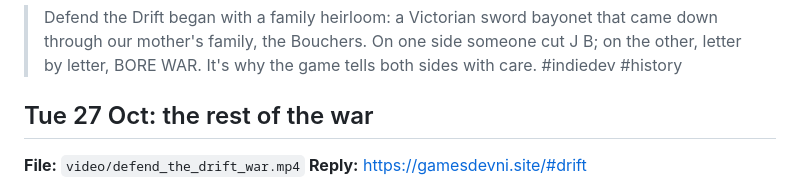
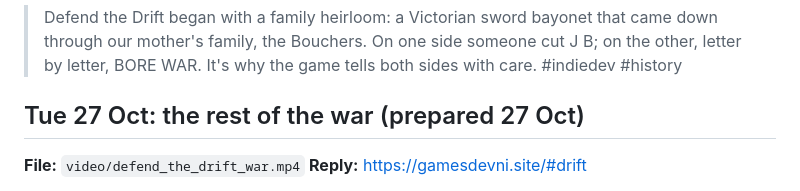
Before and after one commit to jamesbell2021/gamesdevni-site, a Markdown page: brand/POSTS.md, the part around the change. Drawn GitHub-style.

Commit message:
Posting plan: the war clip prepared, 27 October
Co-Authored-By: Claude Fable 5.1 <noreply@anthropic.com>
Claude-Session: https://claude.ai/code/session_012MZjFJ6UK8XXYDhexR9pbs

```diff
--- a/brand/POSTS.md
+++ b/brand/POSTS.md
@@ -94,7 +94,7 @@ Pin it after posting.
 
 > Defend the Drift began with a family heirloom: a Victorian sword bayonet that came down through our mother's family, the Bouchers. On one side someone cut J B; on the other, letter by letter, BORE WAR. It's why the game tells both sides with care. #indiedev #history
 
-## Tue 27 Oct: the rest of the war
+## Tue 27 Oct: the rest of the war (prepared 27 Oct)
 
 **File:** `video/defend_the_drift_war.mp4`
 **Reply:** https://gamesdevni.site/#drift
```
